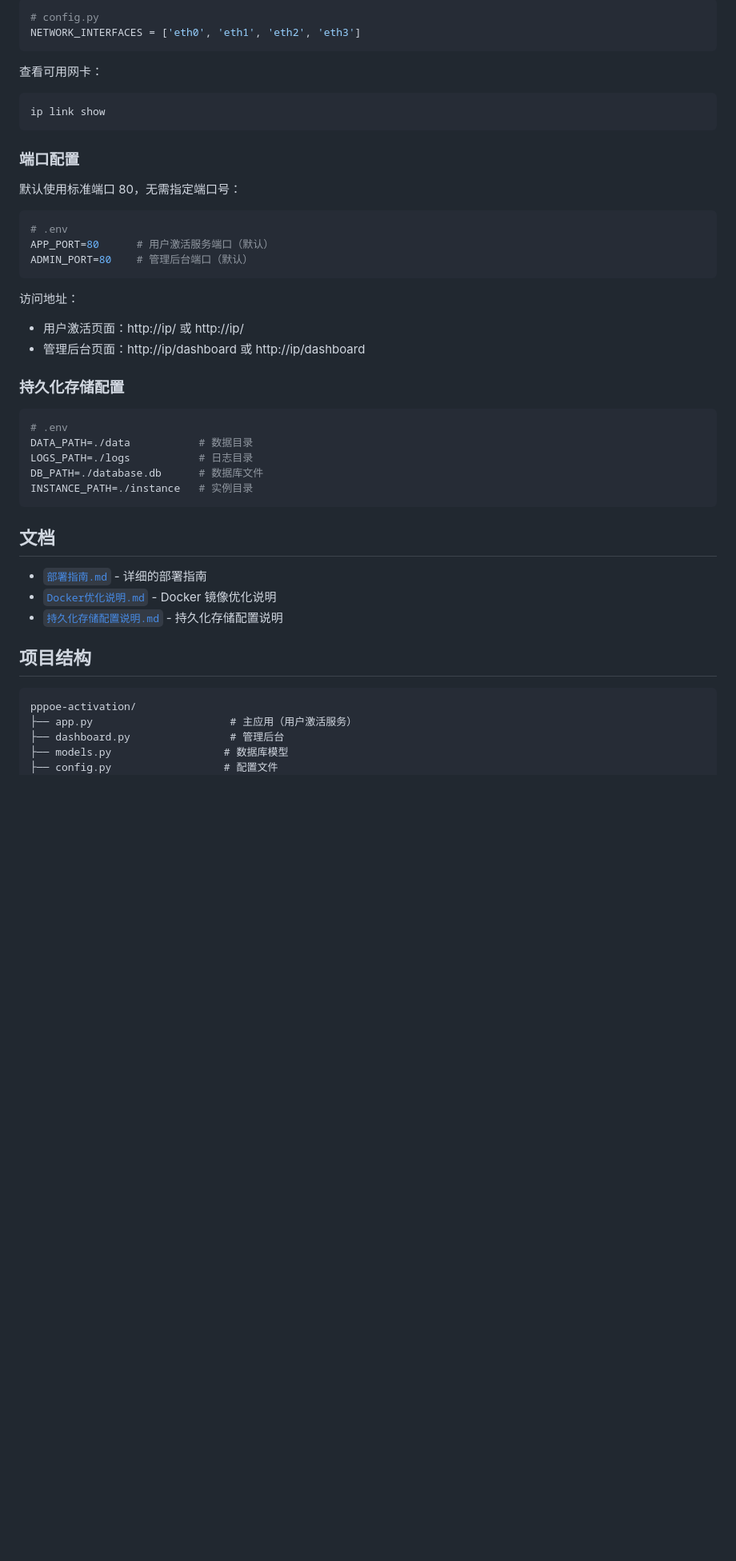
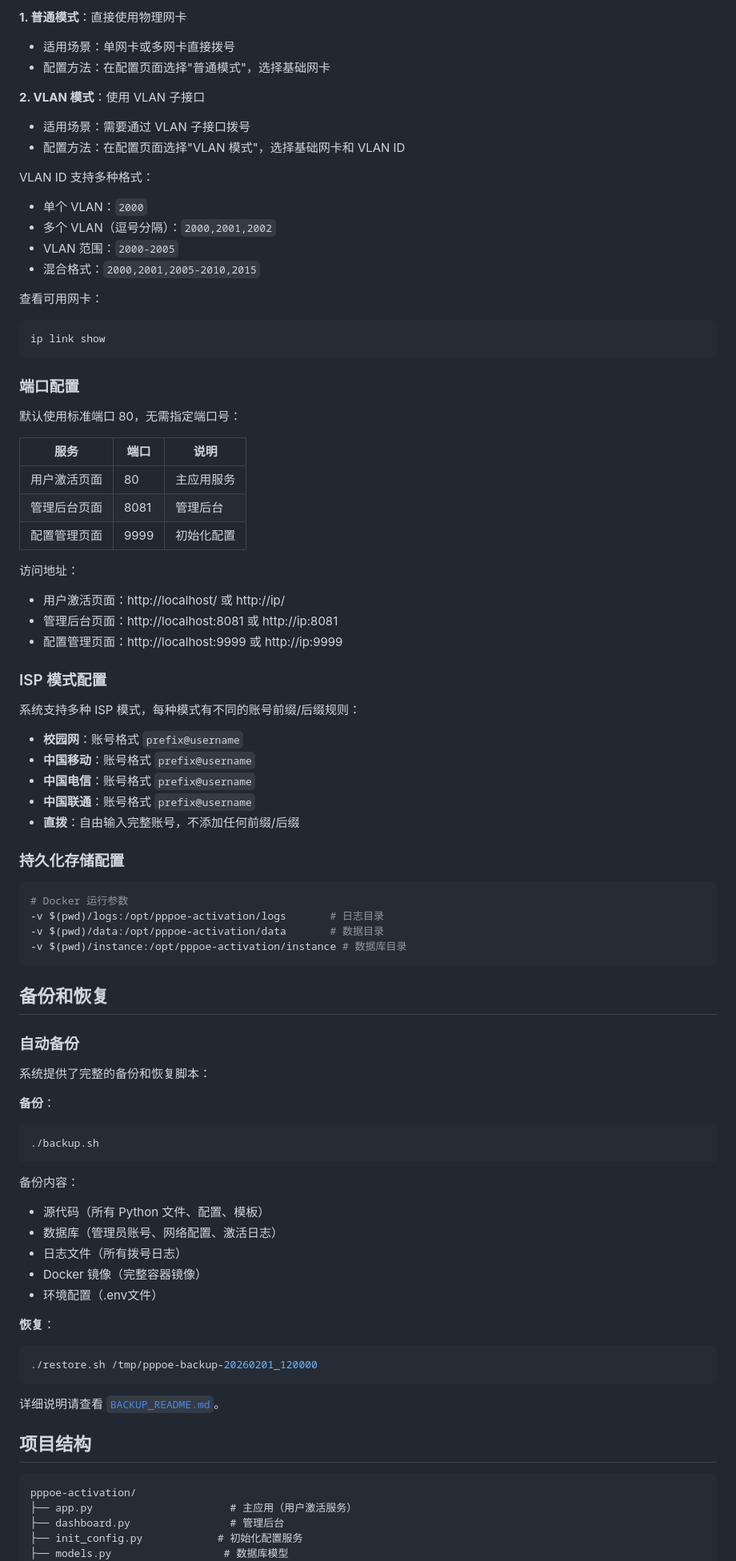
Before and after one commit to hicool-ml/pppoe-activation, a Markdown page: README.md, the part around one of its changes. Shown at 80% size. Drawn GitHub-style; blank space fills up the shorter version.

````diff
--- a/README.md
+++ b/README.md
@@ -57,8 +71,17 @@ docker-compose up -d
 
-```python
-# config.py
-NETWORK_INTERFACES = ['eth0', 'eth1', 'eth2', 'eth3']
-```
+**1. 普通模式**：直接使用物理网卡
+- 适用场景：单网卡或多网卡直接拨号
+- 配置方法：在配置页面选择"普通模式"，选择基础网卡
+
+**2. VLAN 模式**：使用 VLAN 子接口
+- 适用场景：需要通过 VLAN 子接口拨号
+- 配置方法：在配置页面选择"VLAN 模式"，选择基础网卡和 VLAN ID
+
+VLAN ID 支持多种格式：
+- 单个 VLAN：`2000`
+- 多个 VLAN（逗号分隔）：`2000,2001,2002`
+- VLAN 范围：`2000-2005`
+- 混合格式：`2000,2001,2005-2010,2015`
 
 查看可用网卡：
 ```bash
@@ -69,31 +92,60 @@ ip link show
 
 默认使用标准端口 80，无需指定端口号：
 
-```bash
-# .env
-APP_PORT=80      # 用户激活服务端口（默认）
-ADMIN_PORT=80    # 管理后台端口（默认）
-```
+| 服务 | 端口 | 说明 |
+|------|------|------|
+| 用户激活页面 | 80 | 主应用服务 |
+| 管理后台页面 | 8081 | 管理后台 |
+| 配置管理页面 | 9999 | 初始化配置 |
 
 访问地址：
-- 用户激活页面：http://ip/ 或 http://ip/
-- 管理后台页面：http://ip/dashboard 或 http://ip/dashboard
+- 用户激活页面：http://localhost/ 或 http://ip/
+- 管理后台页面：http://localhost:8081 或 http://ip:8081
+- 配置管理页面：http://localhost:9999 或 http://ip:9999
+
+### ISP 模式配置
+
+系统支持多种 ISP 模式，每种模式有不同的账号前缀/后缀规则：
+
+- **校园网**：账号格式 `prefix@username`
+- **中国移动**：账号格式 `prefix@username`
+- **中国电信**：账号格式 `prefix@username`
+- **中国联通**：账号格式 `prefix@username`
+- **直拨**：自由输入完整账号，不添加任何前缀/后缀
 
 ### 持久化存储配置
 
 ```bash
-# .env
-DATA_PATH=./data           # 数据目录
-LOGS_PATH=./logs           # 日志目录
-DB_PATH=./database.db      # 数据库文件
-INSTANCE_PATH=./instance   # 实例目录
+# Docker 运行参数
+-v $(pwd)/logs:/opt/pppoe-activation/logs       # 日志目录
+-v $(pwd)/data:/opt/pppoe-activation/data       # 数据目录
+-v $(pwd)/instance:/opt/pppoe-activation/instance # 数据库目录
 ```
 
-## 文档
+## 备份和恢复
 
-- [`部署指南.md`](部署指南.md:1) - 详细的部署指南
-- [`Docker优化说明.md`](Docker优化说明.md:1) - Docker 镜像优化说明
-- [`持久化存储配置说明.md`](持久化存储配置说明.md:1) - 持久化存储配置说明
+### 自动备份
+
+系统提供了完整的备份和恢复脚本：
+
+**备份**：
+```bash
+./backup.sh
+```
+
+备份内容：
+- 源代码（所有 Python 文件、配置、模板）
+- 数据库（管理员账号、网络配置、激活日志）
+- 日志文件（所有拨号日志）
+- Docker 镜像（完整容器镜像）
+- 环境配置（.env文件）
+
+**恢复**：
+```bash
+./restore.sh /tmp/pppoe-backup-20260201_120000
+```
+
+详细说明请查看 [`BACKUP_README.md`](BACKUP_README.md:1)。
 
 ## 项目结构
 
@@ -101,6 +153,6 @@ INSTANCE_PATH=./instance   # 实例目录
 pppoe-activation/
 ├── app.py                      # 主应用（用户激活服务）
 ├── dashboard.py                # 管理后台
+├── init_config.py            # 初始化配置服务
 ├── models.py                  # 数据库模型
-├── config.py                  # 配置文件
 ├── sync.py                    # 日志同步
````
Also changed, not shown: other parts of README.md (+137 -54 lines).
